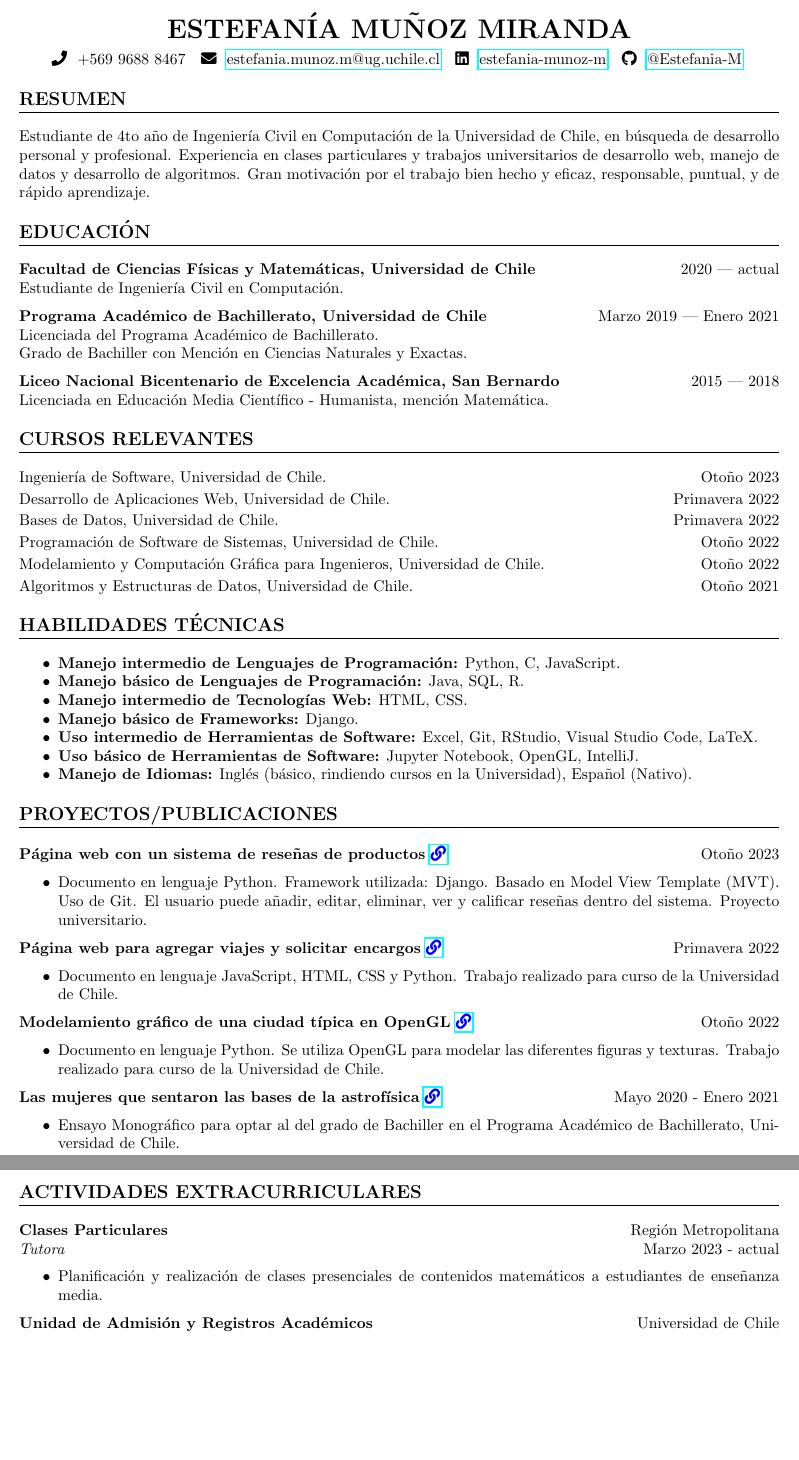
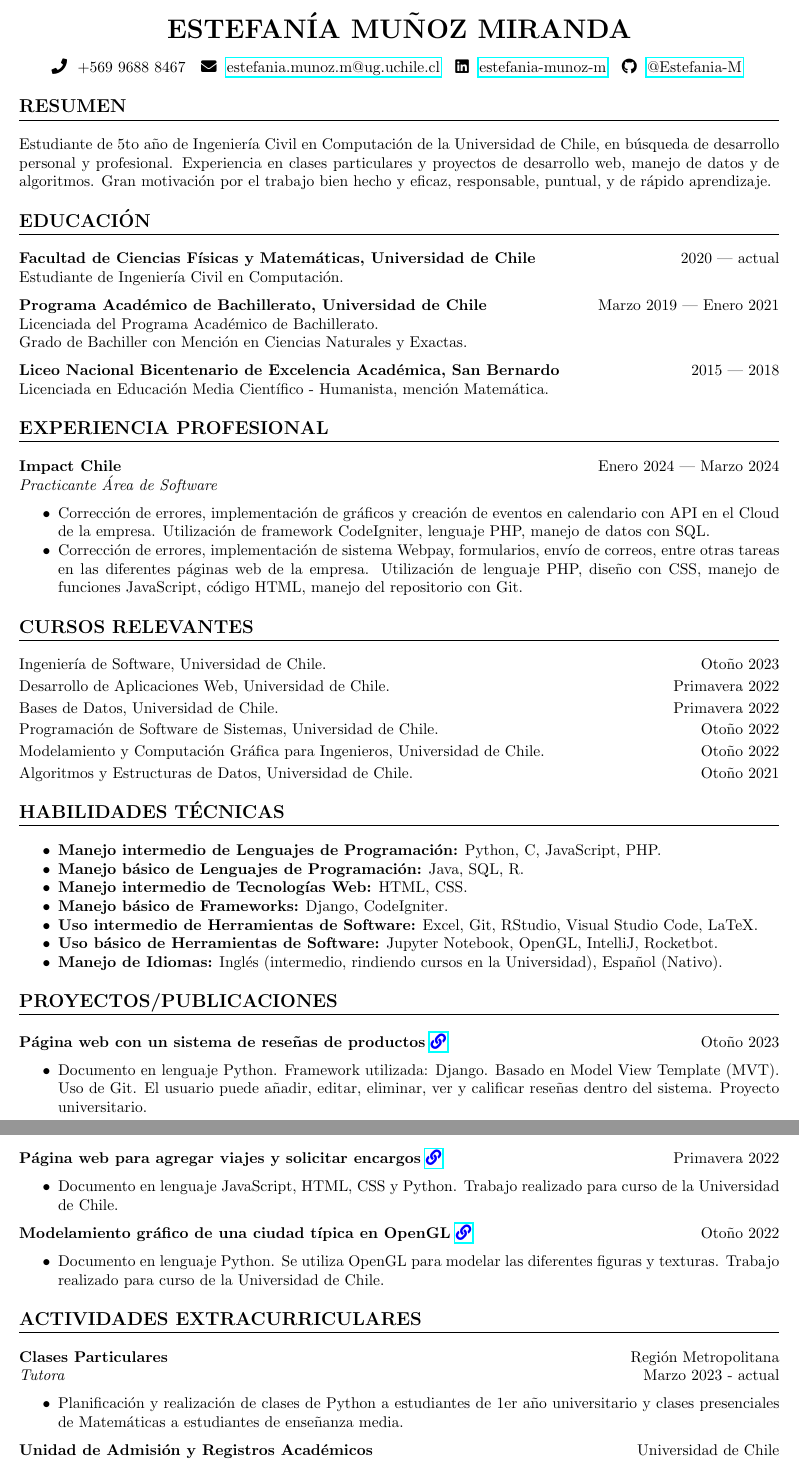
Before and after one commit to Estefania-M/CV-Estefania-M, a LaTeX document (main.tex): two parts of pages 1 and 2 of 2, joined at a grey line, cut so that both start at the same text, the shorter picture padded with empty space. Compiled offline with pdfLaTeX.

Commit message:
Se actualiza CV latex

```diff
--- a/main.tex
+++ b/main.tex
@@ -26,6 +26,7 @@
 % Header
 \begin{center}
 \textbf{\LARGE ESTEFANÍA MUÑOZ MIRANDA}\\[5pt] % Name
+\vspace{5pt}
 % Contact info
 \faPhone ~ +569 9688 8467 ~
 % EMAIL
@@ -40,7 +41,7 @@
 \end{center}
 
 \section*{RESUMEN}
-Estudiante de 4to año de Ingeniería Civil en Computación de la Universidad de Chile, en búsqueda de desarrollo personal y profesional. Experiencia en clases particulares y trabajos universitarios de desarrollo web, manejo de datos y desarrollo de algoritmos. Gran motivación por el trabajo bien hecho y eficaz, responsable, puntual, y de rápido aprendizaje.
+Estudiante de 5to año de Ingeniería Civil en Computación de la Universidad de Chile, en búsqueda de desarrollo personal y profesional. Experiencia en clases particulares y proyectos de desarrollo web, manejo de datos y de algoritmos. Gran motivación por el trabajo bien hecho y eficaz, responsable, puntual, y de rápido aprendizaje.
 
 % Education Section
 \section*{EDUCACIÓN}
@@ -56,6 +57,15 @@ Grado de Bachiller con Mención en Ciencias Naturales y Exactas.
 \noindent
 \textbf{Liceo Nacional Bicentenario de Excelencia Académica, San Bernardo} \hfill 2015 | 2018\\ % University name and location
 Licenciada en Educación Media Científico - Humanista, mención Matemática.
+
+\section*{EXPERIENCIA PROFESIONAL}
+\noindent
+\textbf{Impact Chile} \hfill Enero 2024 | Marzo 2024\\ % University name and location
+\textit{Practicante Área de Software}
+\begin{itemize}
+    \item Corrección de errores, implementación de gráficos y creación de eventos en calendario con API en el Cloud de la empresa. Utilización de framework CodeIgniter, lenguaje PHP, manejo de datos con SQL.
+    \item Corrección de errores, implementación de sistema Webpay, formularios, envío de correos, entre otras tareas en las diferentes páginas web de la empresa. Utilización de lenguaje PHP, diseño con CSS, manejo de funciones JavaScript, código HTML, manejo del repositorio con Git.
+\end{itemize}
 
 %\section*{EDUCACIÓN}
 %\noindent
@@ -76,13 +86,13 @@ Algoritmos y Estructuras de Datos, Universidad de Chile. \hfill Otoño 2021
 % Skills Section
 \section*{HABILIDADES TÉCNICAS}
 \begin{itemize}
-    \item \textbf{Manejo intermedio de Lenguajes de Programación:} Python, C, JavaScript.
+    \item \textbf{Manejo intermedio de Lenguajes de Programación:} Python, C, JavaScript, PHP.
     \item \textbf{Manejo básico de Lenguajes de Programación:} Java, SQL, R.
     \item \textbf{Manejo intermedio de Tecnologías Web:} HTML, CSS.
-    \item \textbf{Manejo básico de Frameworks:} Django.
+    \item \textbf{Manejo básico de Frameworks:} Django, CodeIgniter.
     \item \textbf{Uso intermedio de Herramientas de Software:} Excel, Git, RStudio, Visual Studio Code, LaTeX.
-    \item \textbf{Uso básico de Herramientas de Software:}  Jupyter Notebook, OpenGL, IntelliJ.
-    \item \textbf{Manejo de Idiomas:}  Inglés (básico, rindiendo cursos en la Universidad), Español (Nativo).
+    \item \textbf{Uso básico de Herramientas de Software:}  Jupyter Notebook, OpenGL, IntelliJ, Rocketbot.
+    \item \textbf{Manejo de Idiomas:}  Inglés (intermedio, rindiendo cursos en la Universidad), Español (Nativo).
 \end{itemize}
 
 % Projects Section
@@ -92,6 +102,7 @@ Algoritmos y Estructuras de Datos, Universidad de Chile. \hfill Otoño 2021
 \begin{itemize}
     \item Documento en lenguaje Python. Framework utilizada: Django. Basado en Model View Template (MVT). Uso de Git. El usuario puede añadir, editar, eliminar, ver y calificar reseñas dentro del sistema. Proyecto universitario.
 \end{itemize}
+\vspace{12pt}
 \noindent
 \textbf{Página web para agregar viajes y solicitar encargos} \textcolor{blue}{\href{https://github.com/Estefania-M/Pagina-Web-Encargos-Viajes}{\faLink}} \hfill Primavera 2022
 \begin{itemize}
@@ -104,20 +115,13 @@ Algoritmos y Estructuras de Datos, Universidad de Chile. \hfill Otoño 2021
     \item Documento en lenguaje Python. Se utiliza OpenGL para modelar las diferentes figuras y texturas. Trabajo realizado para curso de la Universidad de Chile.
 \end{itemize}
 
-\noindent
-\textbf{Las mujeres que sentaron las bases
-de la astrofísica} \textcolor{blue}{\href{https://github.com/Estefania-M/Monografia}{\faLink}} \hfill Mayo 2020 - Enero 2021
-\begin{itemize}
-    \item Ensayo Monográfico para optar al del grado de Bachiller en el Programa Académico de Bachillerato, Universidad de Chile.
-\end{itemize}
-
 % Experience Section
 \section*{ACTIVIDADES EXTRACURRICULARES}
 \noindent
 \textbf{Clases Particulares} \hfill Región Metropolitana\\
 \textit{Tutora} \hfill Marzo 2023 - actual
 \begin{itemize}
-    \item Planificación y realización de clases presenciales de contenidos matemáticos a estudiantes de enseñanza media.
+    \item Planificación y realización de clases de Python a estudiantes de 1er año universitario y clases presenciales de Matemáticas a estudiantes de enseñanza media.
 \end{itemize}
 
 \noindent
```
Also changed, not shown: main.tex (2 more changed lines).
